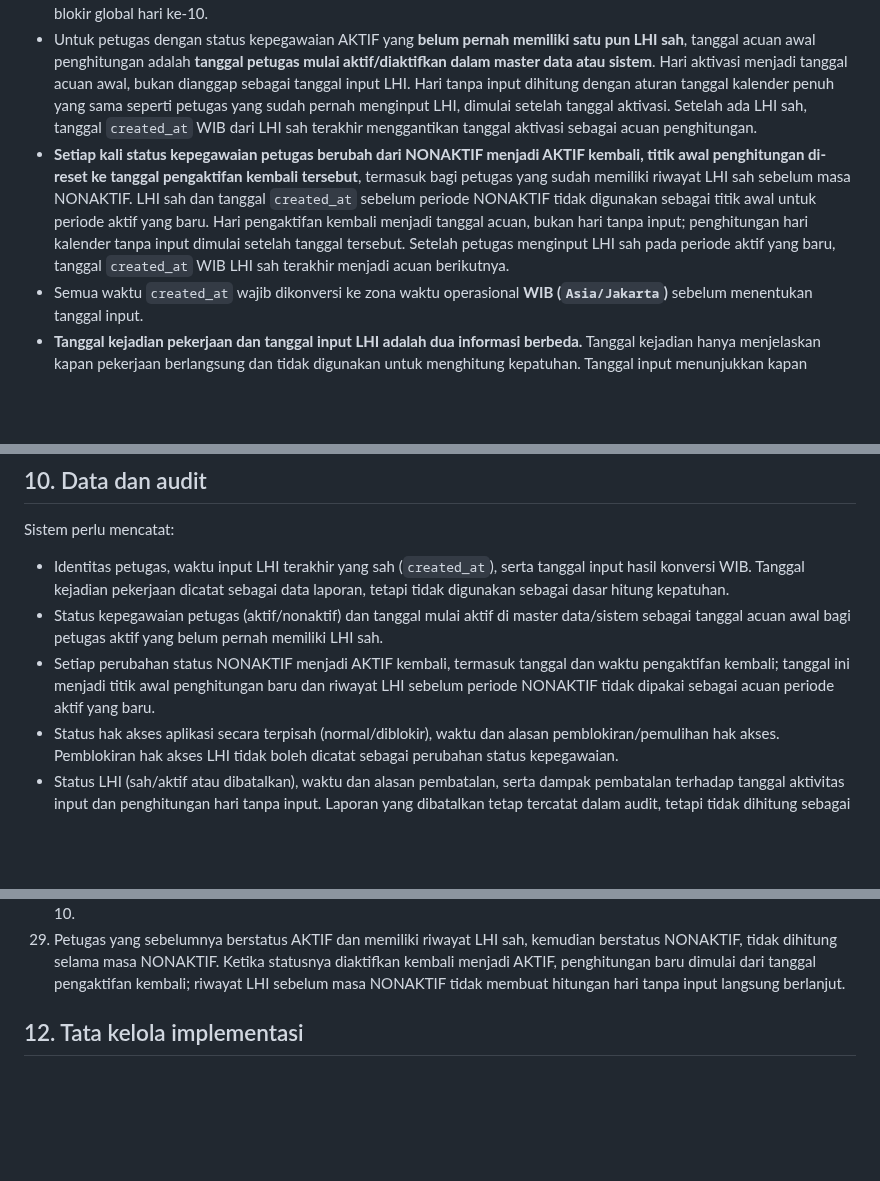
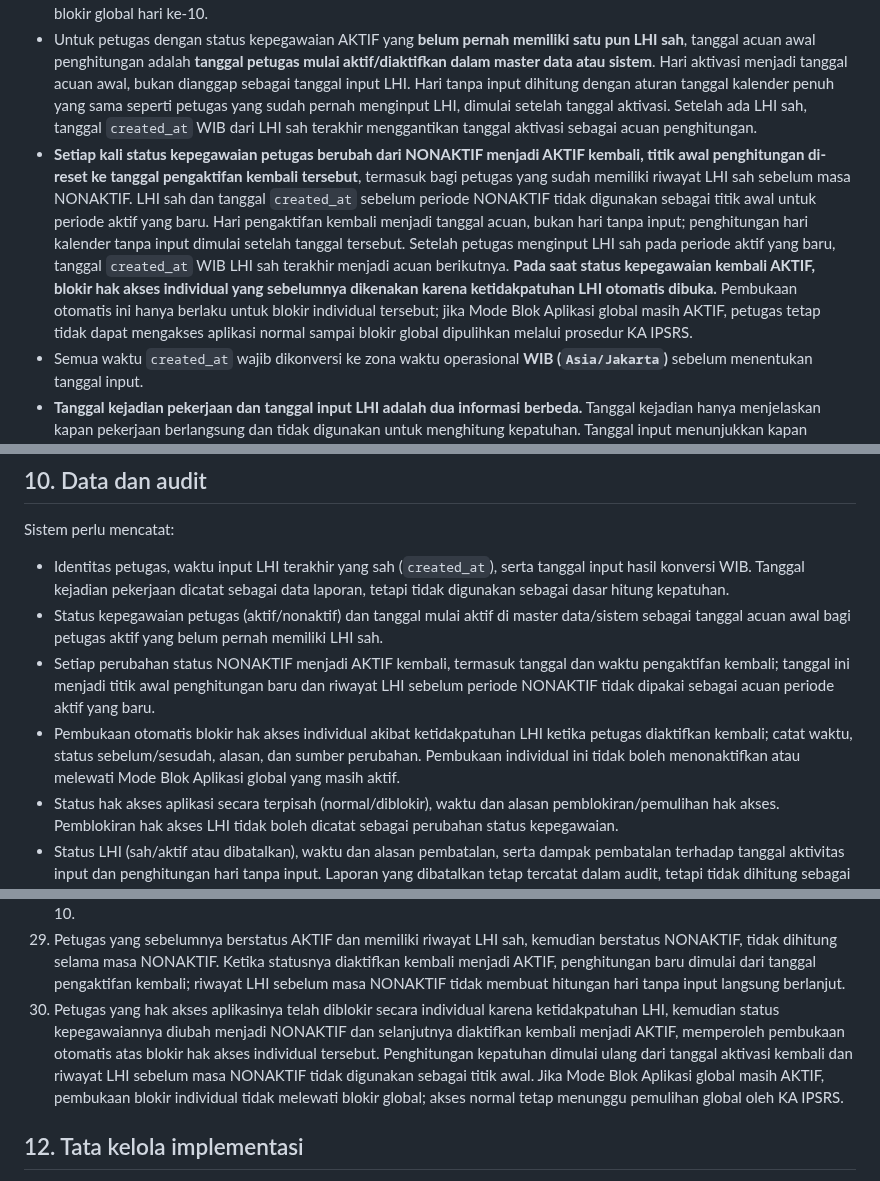
Before and after one commit to ipsrs-rspc-91/Laporan-Harian-IPSRS, a Markdown page: README-FORM-BLOK-APLIKASI.md, 3 parts joined by grey strips. GitHub-like rendering; blank space fills up the shorter version.

Commit message:
Define individual access unblock on employee reactivation

```diff
--- a/README-FORM-BLOK-APLIKASI.md
+++ b/README-FORM-BLOK-APLIKASI.md
@@ -9,7 +9,7 @@ Menerapkan pengingat bertahap atas keterlambatan pengisian Laporan Harian IPSRS
 - **Dasar kepatuhan adalah tanggal input LHI**, yaitu tanggal dan waktu ketika data LHI benar-benar berhasil disimpan ke sistem pada kolom **`created_at`**. Bukan tanggal kejadian pekerjaan atau tanggal kejadian yang dipilih pada formulir.
 - **Pemantauan kepatuhan ditentukan oleh status kepegawaian petugas (aktif/nonaktif), bukan status hak akses/login aplikasi.** Hanya petugas dengan status kepegawaian AKTIF yang masuk pemantauan. Petugas dengan status kepegawaian NONAKTIF tidak dihitung selama status kepegawaiannya nonaktif. Pemblokiran hak akses aplikasi karena tidak mengisi LHI tidak mengubah status kepegawaian petugas dan tidak mengeluarkannya dari pemantauan atau perhitungan pemicu blokir global hari ke-10.
 - Untuk petugas dengan status kepegawaian AKTIF yang **belum pernah memiliki satu pun LHI sah**, tanggal acuan awal penghitungan adalah **tanggal petugas mulai aktif/diaktifkan dalam master data atau sistem**. Hari aktivasi menjadi tanggal acuan awal, bukan dianggap sebagai tanggal input LHI. Hari tanpa input dihitung dengan aturan tanggal kalender penuh yang sama seperti petugas yang sudah pernah menginput LHI, dimulai setelah tanggal aktivasi. Setelah ada LHI sah, tanggal `created_at` WIB dari LHI sah terakhir menggantikan tanggal aktivasi sebagai acuan penghitungan.
-- **Setiap kali status kepegawaian petugas berubah dari NONAKTIF menjadi AKTIF kembali, titik awal penghitungan di-reset ke tanggal pengaktifan kembali tersebut**, termasuk bagi petugas yang sudah memiliki riwayat LHI sah sebelum masa NONAKTIF. LHI sah dan tanggal `created_at` sebelum periode NONAKTIF tidak digunakan sebagai titik awal untuk periode aktif yang baru. Hari pengaktifan kembali menjadi tanggal acuan, bukan hari tanpa input; penghitungan hari kalender tanpa input dimulai setelah tanggal tersebut. Setelah petugas menginput LHI sah pada periode aktif yang baru, tanggal `created_at` WIB LHI sah terakhir menjadi acuan berikutnya.
+- **Setiap kali status kepegawaian petugas berubah dari NONAKTIF menjadi AKTIF kembali, titik awal penghitungan di-reset ke tanggal pengaktifan kembali tersebut**, termasuk bagi petugas yang sudah memiliki riwayat LHI sah sebelum masa NONAKTIF. LHI sah dan tanggal `created_at` sebelum periode NONAKTIF tidak digunakan sebagai titik awal untuk periode aktif yang baru. Hari pengaktifan kembali menjadi tanggal acuan, bukan hari tanpa input; penghitungan hari kalender tanpa input dimulai setelah tanggal tersebut. Setelah petugas menginput LHI sah pada periode aktif yang baru, tanggal `created_at` WIB LHI sah terakhir menjadi acuan berikutnya. **Pada saat status kepegawaian kembali AKTIF, blokir hak akses individual yang sebelumnya dikenakan karena ketidakpatuhan LHI otomatis dibuka.** Pembukaan otomatis ini hanya berlaku untuk blokir individual tersebut; jika Mode Blok Aplikasi global masih AKTIF, petugas tetap tidak dapat mengakses aplikasi normal sampai blokir global dipulihkan melalui prosedur KA IPSRS.
 - Semua waktu `created_at` wajib dikonversi ke zona waktu operasional **WIB (`Asia/Jakarta`)** sebelum menentukan tanggal input.
 - **Tanggal kejadian pekerjaan dan tanggal input LHI adalah dua informasi berbeda.** Tanggal kejadian hanya menjelaskan kapan pekerjaan berlangsung dan tidak digunakan untuk menghitung kepatuhan. Tanggal input menunjukkan kapan petugas benar-benar mengirim/menyimpan laporan dan menjadi dasar penghitungan aktivitas serta hari tanpa input.
 - Jika beberapa pekerjaan memiliki tanggal kejadian yang sama tetapi LHI-nya disimpan pada tanggal input yang berbeda, setiap tanggal penyimpanan tersebut tetap dihitung sebagai hari aktif input. Contohnya, tujuh pekerjaan dengan tanggal kejadian 22 Oktober yang diinput masing-masing pada 22, 23, 24, 25, 26, 27, dan 28 Oktober menunjukkan aktivitas input pada tujuh tanggal kalender.
@@ -142,6 +142,7 @@ Sistem perlu mencatat:
 - Identitas petugas, waktu input LHI terakhir yang sah (`created_at`), serta tanggal input hasil konversi WIB. Tanggal kejadian pekerjaan dicatat sebagai data laporan, tetapi tidak digunakan sebagai dasar hitung kepatuhan.
 - Status kepegawaian petugas (aktif/nonaktif) dan tanggal mulai aktif di master data/sistem sebagai tanggal acuan awal bagi petugas aktif yang belum pernah memiliki LHI sah.
 - Setiap perubahan status NONAKTIF menjadi AKTIF kembali, termasuk tanggal dan waktu pengaktifan kembali; tanggal ini menjadi titik awal penghitungan baru dan riwayat LHI sebelum periode NONAKTIF tidak dipakai sebagai acuan periode aktif yang baru.
+- Pembukaan otomatis blokir hak akses individual akibat ketidakpatuhan LHI ketika petugas diaktifkan kembali; catat waktu, status sebelum/sesudah, alasan, dan sumber perubahan. Pembukaan individual ini tidak boleh menonaktifkan atau melewati Mode Blok Aplikasi global yang masih aktif.
 - Status hak akses aplikasi secara terpisah (normal/diblokir), waktu dan alasan pemblokiran/pemulihan hak akses. Pemblokiran hak akses LHI tidak boleh dicatat sebagai perubahan status kepegawaian.
 - Status LHI (sah/aktif atau dibatalkan), waktu dan alasan pembatalan, serta dampak pembatalan terhadap tanggal aktivitas input dan penghitungan hari tanpa input. Laporan yang dibatalkan tetap tercatat dalam audit, tetapi tidak dihitung sebagai aktivitas kepatuhan.
 - Jumlah hari kalender berturut-turut tanpa LHI.
@@ -187,6 +188,7 @@ Riwayat audit tidak boleh dihapus atau ditimpa.
 27. Jika satu-satunya LHI sah yang diinput petugas dalam snapshot selama kelonggaran 12 jam kemudian dibatalkan sebelum tenggat dan tidak ada LHI sah lain sebagai pengganti, input tersebut tidak dihitung sebagai pemenuhan kewajiban; status petugas kembali belum terpenuhi dan Mode Blok Aplikasi global aktif kembali untuk seluruh pengguna ketika tenggat 12 jam berakhir. Jika masih ada LHI sah lain selama periode kelonggaran, kewajiban tetap terpenuhi.
 28. Pemantauan kepatuhan hanya berlaku bagi petugas dengan status kepegawaian AKTIF, bukan berdasarkan status hak akses aplikasi. Petugas aktif yang belum pernah memiliki LHI sah menggunakan tanggal mulai aktif di master data/sistem sebagai tanggal acuan awal; setelah memiliki LHI sah, acuan berpindah ke tanggal `created_at` WIB LHI sah terakhir. Petugas dengan status kepegawaian NONAKTIF tidak ikut dihitung. Jika hak akses petugas aktif diblokir pada hari ke-8 karena tidak mengisi LHI, status kepegawaiannya tetap AKTIF dan ia tetap dihitung menuju pemicu blokir global hari ke-10.
 29. Petugas yang sebelumnya berstatus AKTIF dan memiliki riwayat LHI sah, kemudian berstatus NONAKTIF, tidak dihitung selama masa NONAKTIF. Ketika statusnya diaktifkan kembali menjadi AKTIF, penghitungan baru dimulai dari tanggal pengaktifan kembali; riwayat LHI sebelum masa NONAKTIF tidak membuat hitungan hari tanpa input langsung berlanjut.
+30. Petugas yang hak akses aplikasinya telah diblokir secara individual karena ketidakpatuhan LHI, kemudian status kepegawaiannya diubah menjadi NONAKTIF dan selanjutnya diaktifkan kembali menjadi AKTIF, memperoleh pembukaan otomatis atas blokir hak akses individual tersebut. Penghitungan kepatuhan dimulai ulang dari tanggal aktivasi kembali dan riwayat LHI sebelum masa NONAKTIF tidak digunakan sebagai titik awal. Jika Mode Blok Aplikasi global masih AKTIF, pembukaan blokir individual tidak melewati blokir global; akses normal tetap menunggu pemulihan global oleh KA IPSRS.
 
 ## 12. Tata kelola implementasi
 Dokumen ini hanya acuan konsep. **Jangan mengubah script, database, konfigurasi, atau melakukan deployment sebelum audit dan persetujuan.**
```
